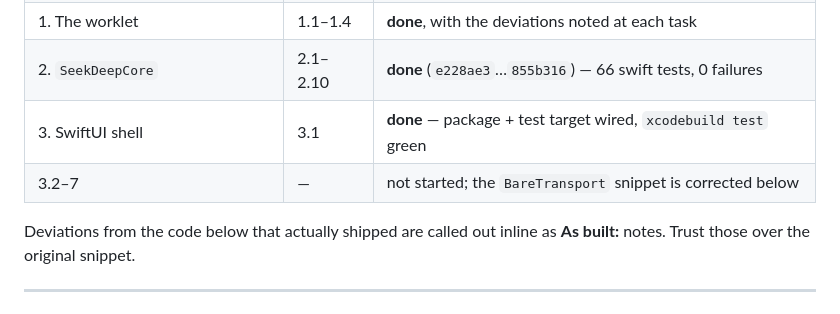
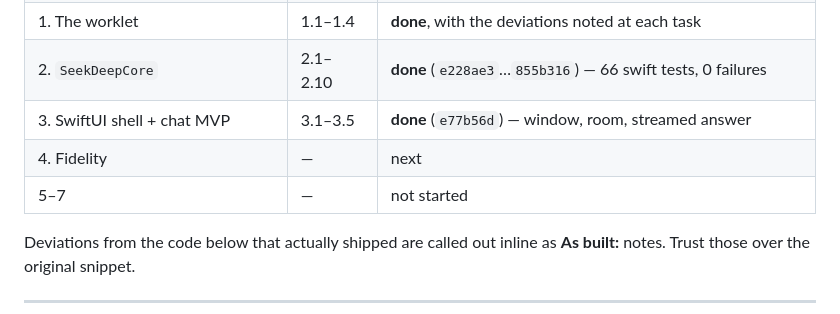
Before and after one commit to noubre/seekdeep, a Markdown page: .hermes/plans/2026-11-02_194219-seekdeep-native-rewrite.md, the part around one of its changes. GitHub-like rendering.

```diff
--- a/.hermes/plans/2026-11-02_194219-seekdeep-native-rewrite.md
+++ b/.hermes/plans/2026-11-02_194219-seekdeep-native-rewrite.md
@@ -14,8 +14,9 @@ document in the same commit as the code.
 | 0.5 BareKit embedding proof | 0.5 | **done** (`ff9ce8c`) — app boots the worklet and answers RPC |
 | 1. The worklet | 1.1–1.4 | **done**, with the deviations noted at each task |
 | 2. `SeekDeepCore` | 2.1–2.10 | **done** (`e228ae3`…`855b316`) — 66 swift tests, 0 failures |
-| 3. SwiftUI shell | 3.1 | **done** — package + test target wired, `xcodebuild test` green |
-| 3.2–7 | — | not started; the `BareTransport` snippet is corrected below |
+| 3. SwiftUI shell + chat MVP | 3.1–3.5 | **done** (`e77b56d`) — window, room, streamed answer |
+| 4. Fidelity | — | next |
+| 5–7 | — | not started |
 
 Deviations from the code below that actually shipped are called out inline as
 **As built:** notes. Trust those over the original snippet.
```
Also changed, not shown: other parts of .hermes/plans/2026-11-02_194219-seekdeep-native-rewrite.md (+59 -0 lines).
